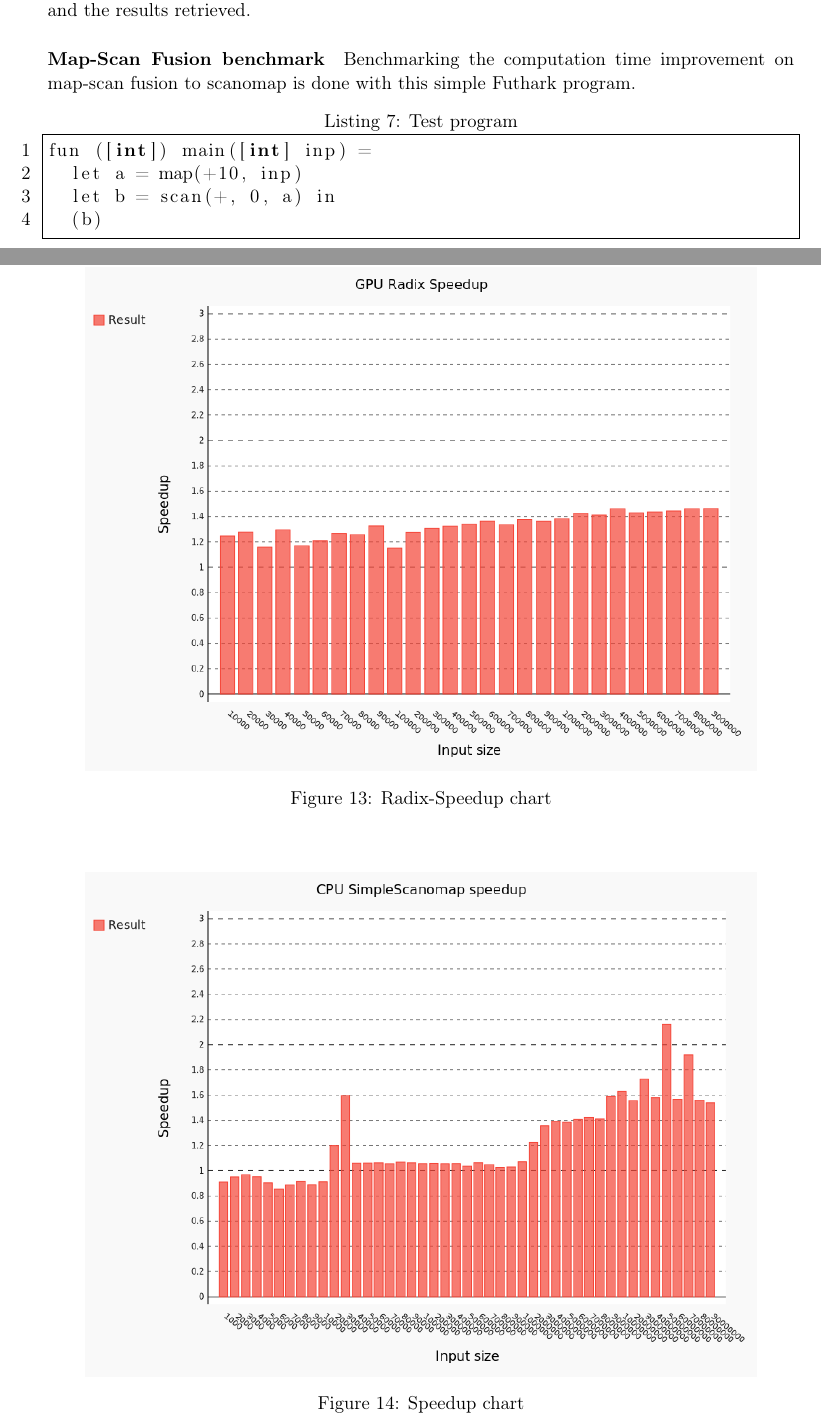
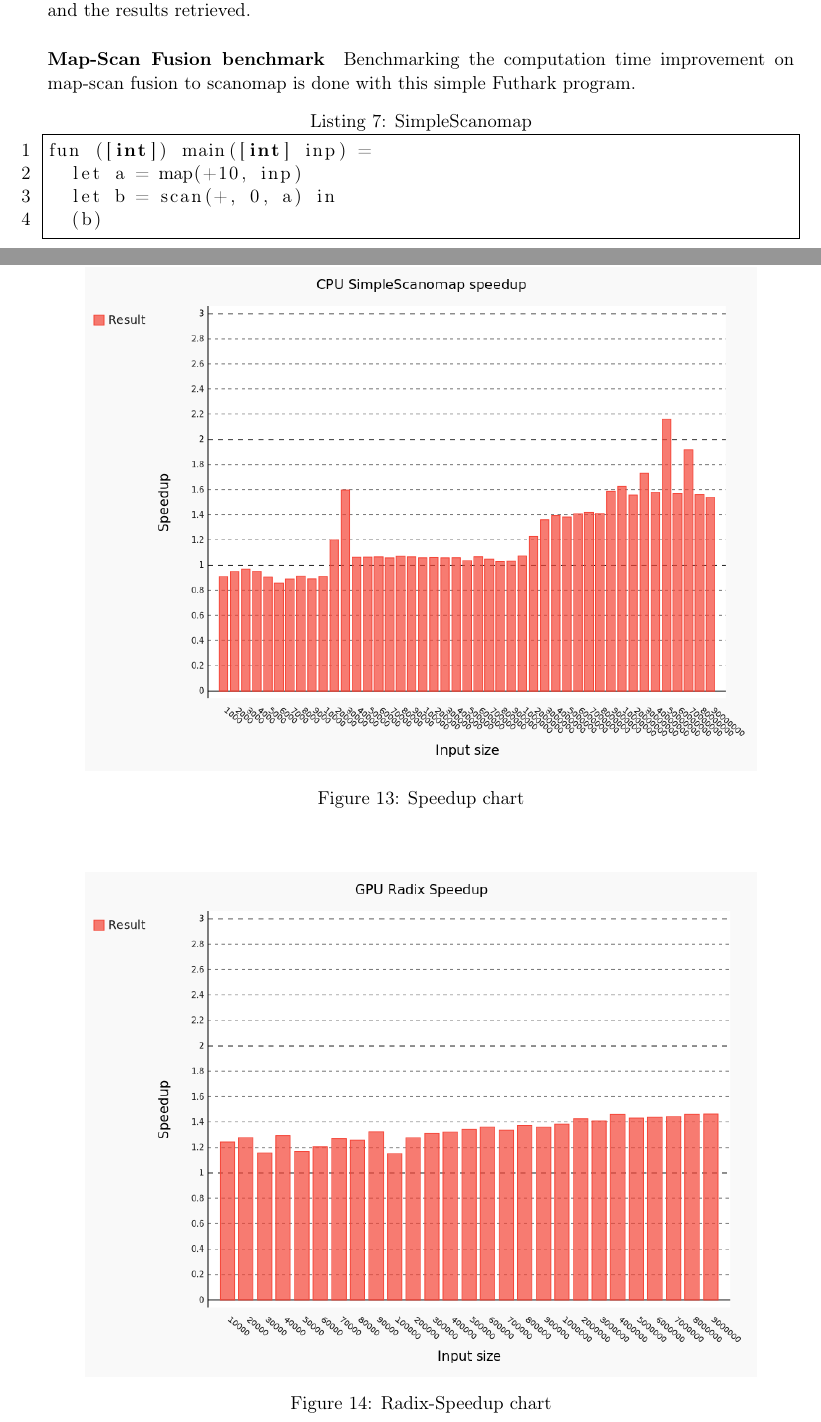
Before and after one commit to CulpaBS/SR, a LaTeX document (main.tex): two parts of pages 19 and 22 of 26, joined at a grey line, cut so that both start at the same text. Compiled offline with pdfLaTeX.

Commit message:
updated compile, and found link errors

```diff
--- a/main.tex
+++ b/main.tex
@@ -925,7 +925,7 @@ In this section we will present the programs used to benchmark the scanomap impl
 \paragraph*{Map-Scan Fusion benchmark}
 Benchmarking the computation time improvement on map-scan fusion to scanomap is done with this simple Futhark program.
 
-\begin{lstlisting}[caption=Test program]
+\begin{lstlisting}[caption=SimpleScanomap]
 fun ([int]) main([int] inp) =
   let a = map(+10, inp)
   let b = scan(+, 0, a) in
@@ -956,8 +956,8 @@ Figure \ref{fig:map-scan fusion speedup} shows the speedup with scanomap, and th
 
 \begin{figure}[hb]
   \centering
-    \includegraphics[width=0.9\textwidth]{images/radix-comparing.png}
-  \caption{Radix-Speedup chart}
+    \includegraphics[width=0.9\textwidth]{images/futhark-c-comparing.png}
+  \caption{Speedup chart}
   \label{fig:CPU-map-scan fusion speedup}
 \end{figure}
 
@@ -965,11 +965,10 @@ Figure \ref{fig:map-scan fusion speedup} shows the speedup with scanomap, and th
 
 To benchmark the scanomap implementation with a more complicated program, that does more work, we benchmarked the radix sort futhark program (Appendix A). The results displayed in figure \ref{fig:scanomap-radix} shows considerable speedup, with a average of 1.32 times faster then without scanomap.
 
-
 \begin{figure}[hb]
   \centering
-    \includegraphics[width=0.9\textwidth]{images/futhark-c-comparing.png}
-  \caption{Speedup chart}
+    \includegraphics[width=0.9\textwidth]{images/radix-comparing.png}
+  \caption{Radix-Speedup chart}
   \label{fig:scanomap-radix}
 \end{figure}
 
```
Also changed, not shown: main.pdf, 4 other files.
